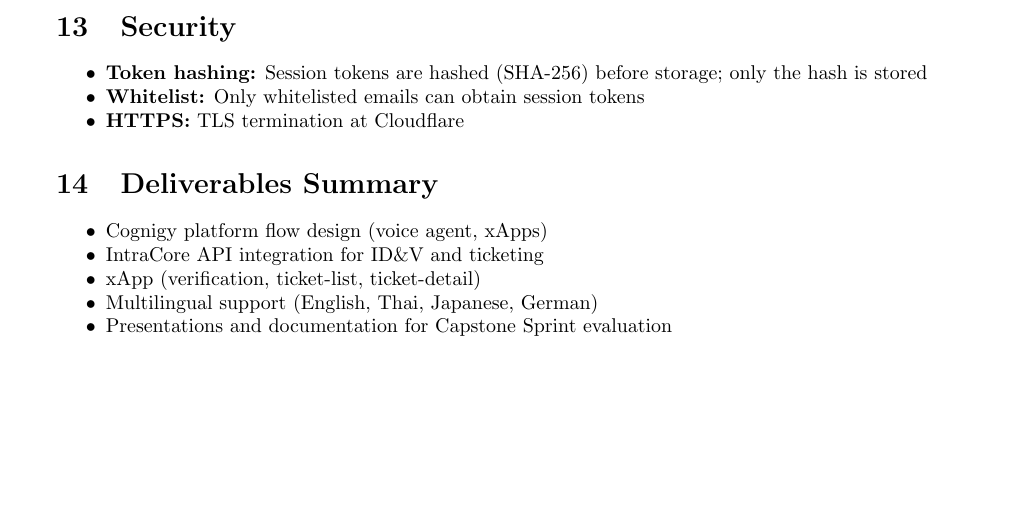
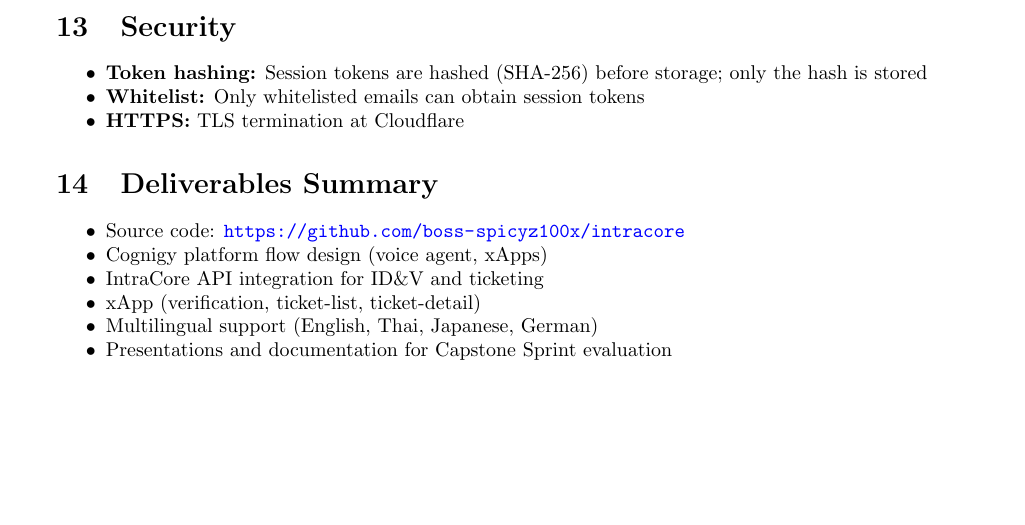
Before and after one commit to boss-spicyz100x/intracore, a LaTeX paper (docs/technical-design-document/technical-design-document.tex): part of page 13 of 13, cut so that both start at the same text. Compiled offline with pdfLaTeX.

Commit message:
feat: add source code link

```diff
--- a/docs/technical-design-document/technical-design-document.tex
+++ b/docs/technical-design-document/technical-design-document.tex
@@ -526,6 +526,7 @@
 \section{Deliverables Summary}
 
 \begin{itemize}[noitemsep]
+  \item Source code: \url{https://github.com/boss-spicyz100x/intracore}
   \item Cognigy platform flow design (voice agent, xApps)
   \item IntraCore API integration for ID\&V and ticketing
   \item xApp (verification, ticket-list, ticket-detail)
```
Also changed, not shown: docs/technical-design-document/technical-design-document.pdf.
